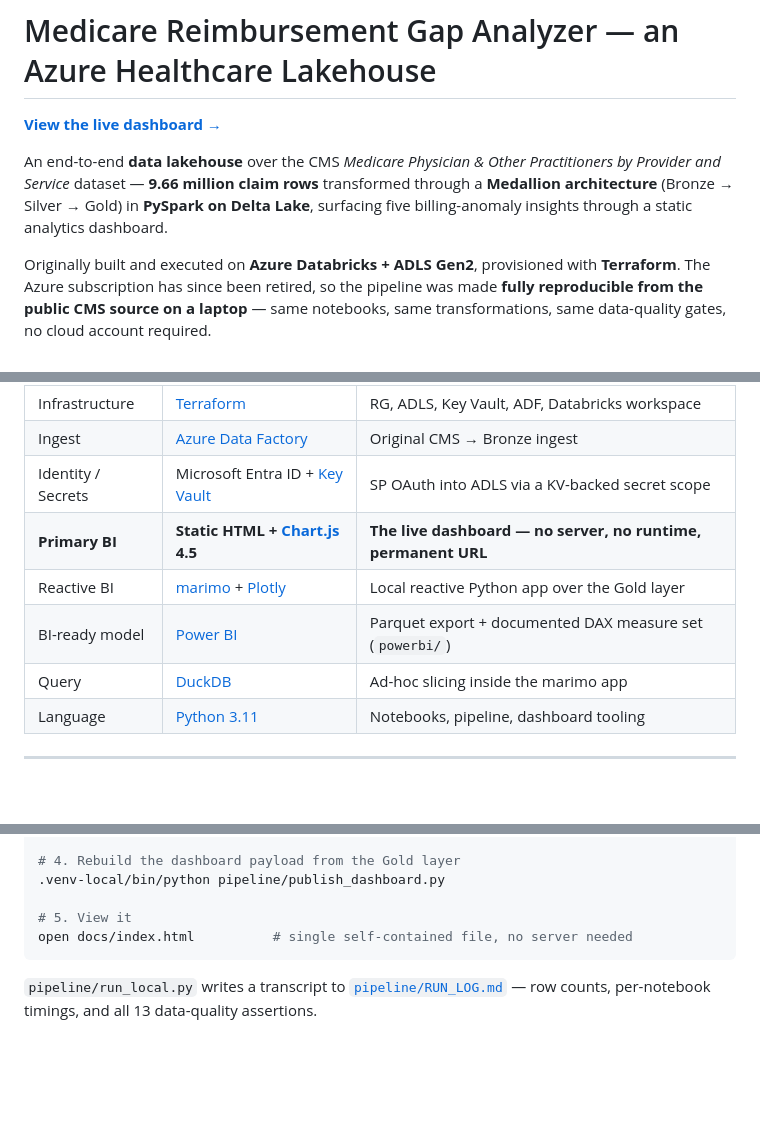
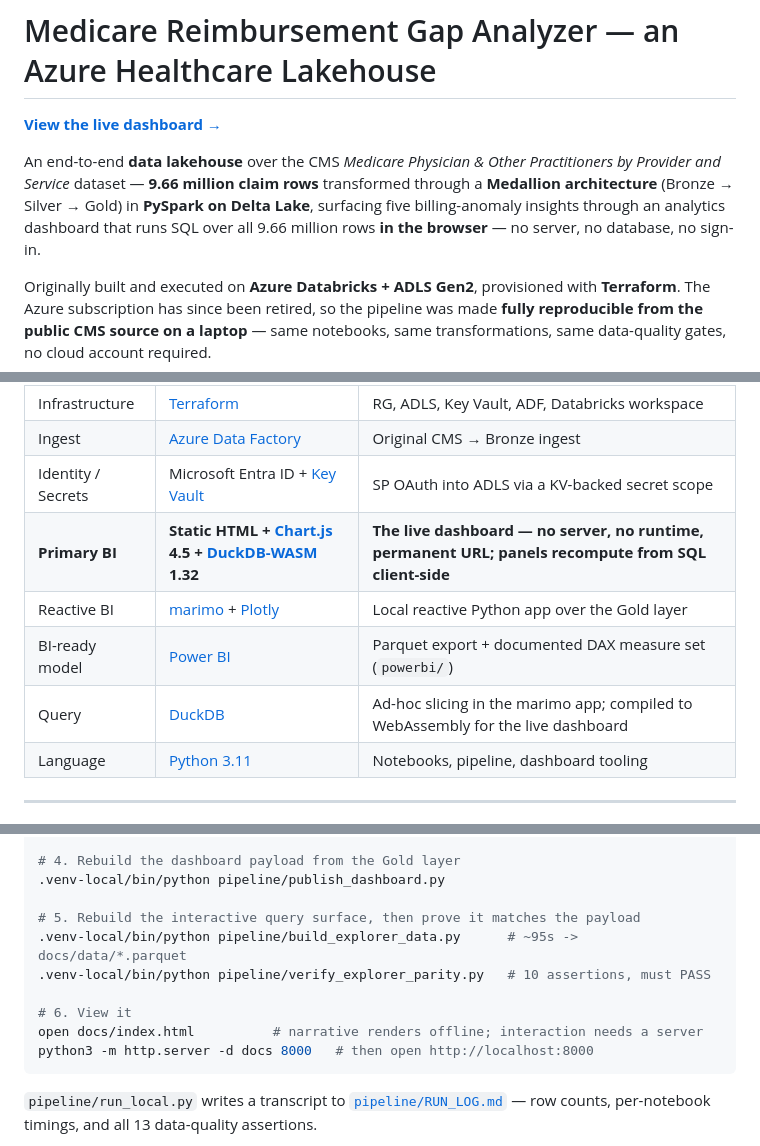
Before and after one commit to DiazSk/healthcare-lakehouse-azure, a Markdown page: README.md, 3 parts joined by grey strips. Drawn GitHub-style; blank space fills up the shorter version.

````diff
--- a/README.md
+++ b/README.md
@@ -5,7 +5,8 @@
 An end-to-end **data lakehouse** over the CMS *Medicare Physician & Other Practitioners by
 Provider and Service* dataset — **9.66 million claim rows** transformed through a
 **Medallion architecture** (Bronze → Silver → Gold) in **PySpark on Delta Lake**, surfacing
-five billing-anomaly insights through a static analytics dashboard.
+five billing-anomaly insights through an analytics dashboard that runs SQL over all
+9.66 million rows **in the browser** — no server, no database, no sign-in.
 
 Originally built and executed on **Azure Databricks + ADLS Gen2**, provisioned with
 **Terraform**. The Azure subscription has since been retired, so the pipeline was made
@@ -157,10 +158,10 @@ Two properties of the source shape the whole analysis:
 | Infrastructure | [Terraform](https://www.terraform.io/) | RG, ADLS, Key Vault, ADF, Databricks workspace |
 | Ingest | [Azure Data Factory](https://learn.microsoft.com/azure/data-factory/) | Original CMS → Bronze ingest |
 | Identity / Secrets | Microsoft Entra ID + [Key Vault](https://learn.microsoft.com/azure/key-vault/) | SP OAuth into ADLS via a KV-backed secret scope |
-| **Primary BI** | **Static HTML + [Chart.js](https://www.chartjs.org/) 4.5** | **The live dashboard — no server, no runtime, permanent URL** |
+| **Primary BI** | **Static HTML + [Chart.js](https://www.chartjs.org/) 4.5 + [DuckDB-WASM](https://duckdb.org/docs/api/wasm/overview.html) 1.32** | **The live dashboard — no server, no runtime, permanent URL; panels recompute from SQL client-side** |
 | Reactive BI | [marimo](https://marimo.io/) + [Plotly](https://plotly.com/python/) | Local reactive Python app over the Gold layer |
 | BI-ready model | [Power BI](https://powerbi.microsoft.com/desktop/) | Parquet export + documented DAX measure set (`powerbi/`) |
-| Query | [DuckDB](https://duckdb.org/) | Ad-hoc slicing inside the marimo app |
+| Query | [DuckDB](https://duckdb.org/) | Ad-hoc slicing in the marimo app; compiled to WebAssembly for the live dashboard |
 | Language | [Python 3.11](https://www.python.org/) | Notebooks, pipeline, dashboard tooling |
 
 ---
@@ -332,8 +395,13 @@ uv pip install --python .venv-local/bin/python -r requirements-local.txt
 # 4. Rebuild the dashboard payload from the Gold layer
 .venv-local/bin/python pipeline/publish_dashboard.py
 
-# 5. View it
-open docs/index.html          # single self-contained file, no server needed
+# 5. Rebuild the interactive query surface, then prove it matches the payload
+.venv-local/bin/python pipeline/build_explorer_data.py      # ~95s -> docs/data/*.parquet
+.venv-local/bin/python pipeline/verify_explorer_parity.py   # 10 assertions, must PASS
+
+# 6. View it
+open docs/index.html          # narrative renders offline; interaction needs a server
+python3 -m http.server -d docs 8000   # then open http://localhost:8000
 ```
 
 `pipeline/run_local.py` writes a transcript to
````
Also changed, not shown: other parts of README.md (+70 -7 lines).
